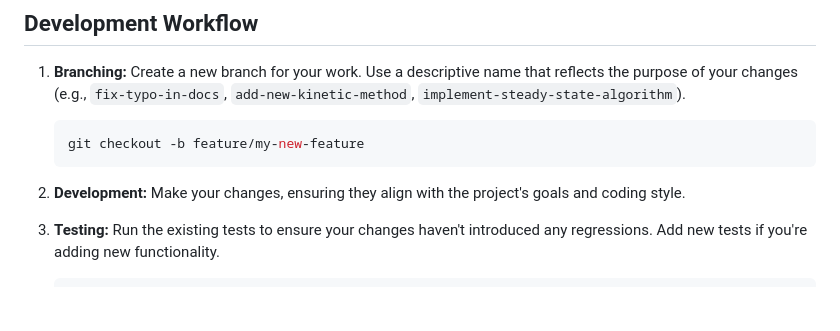
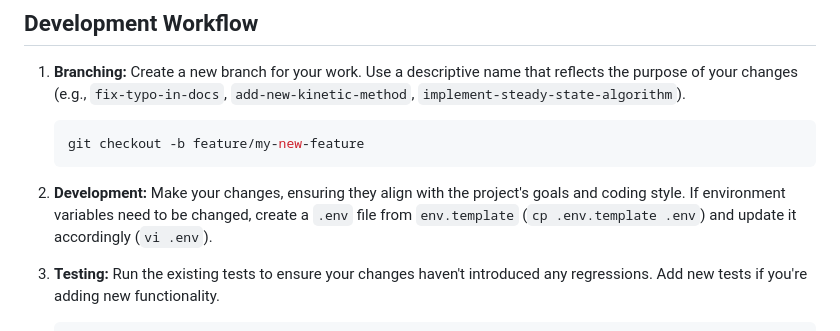
Before and after one commit to Amyris/simulib, a Markdown page: CONTRIBUTING.md, the part around the change. GitHub-like rendering; blank space fills up the shorter version.

````diff
--- a/CONTRIBUTING.md
+++ b/CONTRIBUTING.md
@@ -23,7 +23,8 @@ Thank you for your interest in contributing to Simulib! We welcome contributions
     git checkout -b feature/my-new-feature
     ```
 
-2.  **Development:** Make your changes, ensuring they align with the project's goals and coding style.
+2.  **Development:** Make your changes, ensuring they align with the project's goals and coding style. If environment variables need to be changed, create a `.env` file from `env.template` (`cp .env.template .env`) and update it accordingly (`vi .env`).
+
 3.  **Testing:** Run the existing tests to ensure your changes haven't introduced any regressions. Add new tests if you're adding new functionality.
 
     ```bash
````
Also changed, not shown: README.md (+23 -0 lines).
